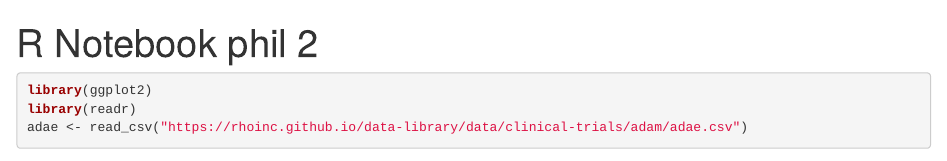
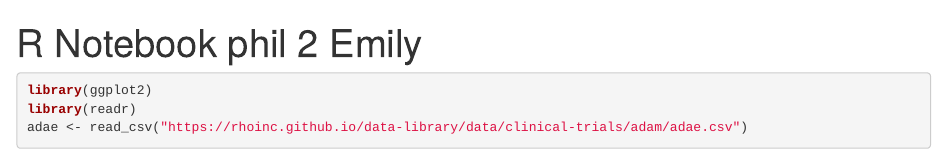
Before and after one commit to philbowsher/studious-spork, an R Markdown document (philsworkflow.Rmd): the page in a window 1100 px wide, from its top. Rendered offline with R 4.5, knitr and Pandoc, with nearby package versions; some code elsewhere in the file could not run offline.

Commit message:
added my name

```diff
--- a/philsworkflow.Rmd
+++ b/philsworkflow.Rmd
@@ -1,5 +1,5 @@
 ---
-title: "R Notebook phil 2"
+title: "R Notebook phil 2 Emily"
 output: html_notebook
 ---
 
```
Also changed, not shown: philsworkflow.nb.html.
